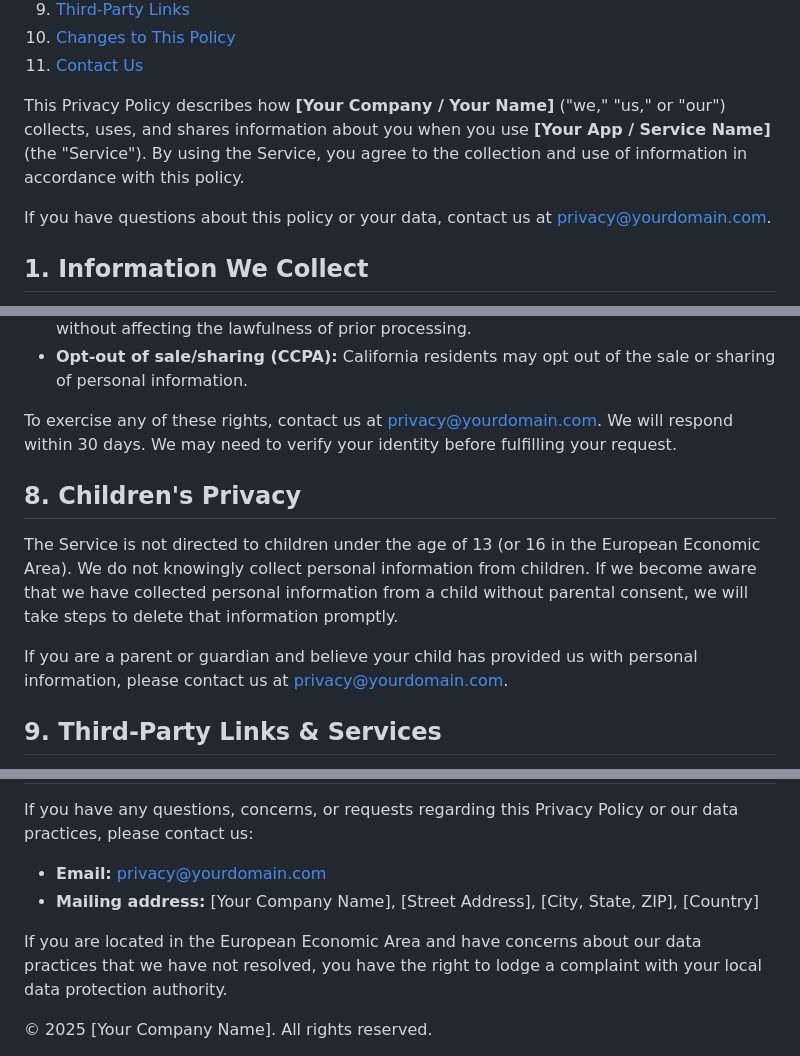
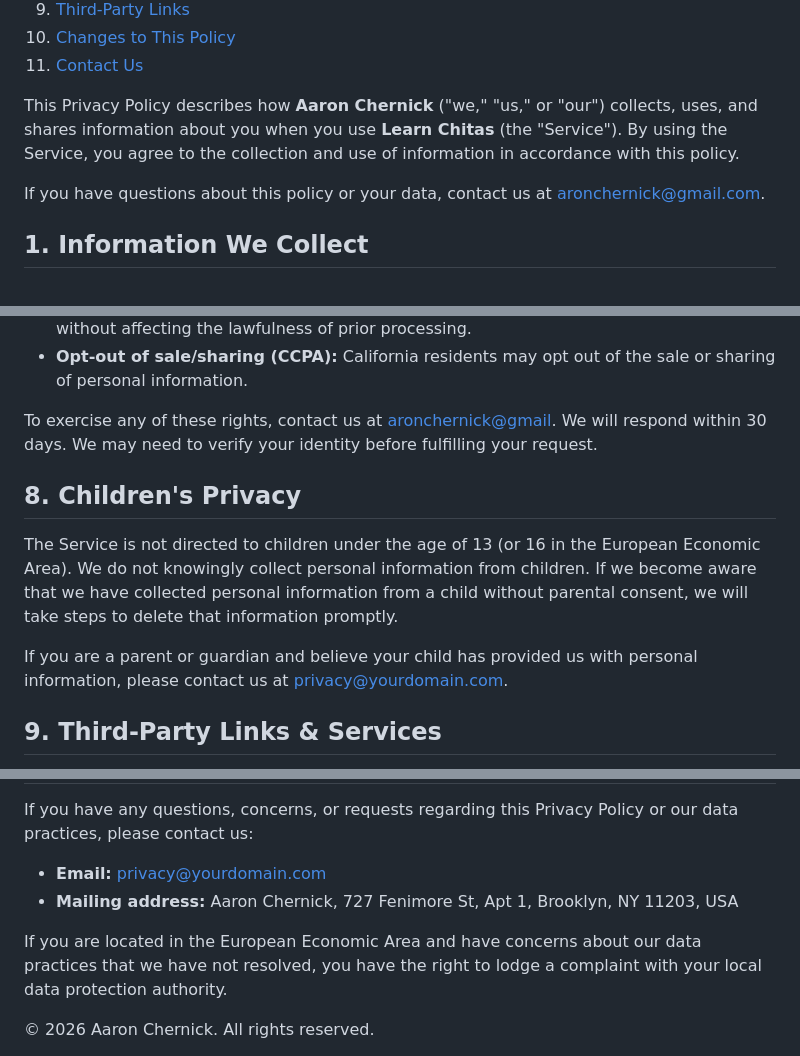
Before and after one commit to aronchernick/learnchitas-privacy-policy, a Markdown page: README.md, 3 parts joined by grey strips. Rendered like a GitHub page.

Commit message:
Update privacy policy with personal information

```diff
--- a/README.md
+++ b/README.md
@@ -224,10 +224,10 @@
 
   <section>
     <p>
-      This Privacy Policy describes how <strong>[Your Company / Your Name]</strong> ("we," "us," or "our") collects, uses, and shares information about you when you use <strong>[Your App / Service Name]</strong> (the "Service"). By using the Service, you agree to the collection and use of information in accordance with this policy.
+      This Privacy Policy describes how <strong>Aaron Chernick</strong> ("we," "us," or "our") collects, uses, and shares information about you when you use <strong>Learn Chitas</strong> (the "Service"). By using the Service, you agree to the collection and use of information in accordance with this policy.
     </p>
     <div class="callout">
-      <p>If you have questions about this policy or your data, contact us at <a href="mailto:privacy@yourdomain.com">privacy@yourdomain.com</a>.</p>
+      <p>If you have questions about this policy or your data, contact us at <a href="mailto:aronchernick@gmail.com">aronchernick@gmail.com</a>.</p>
     </div>
   </section>
 
@@ -326,7 +326,7 @@
       <li><strong>Withdraw consent:</strong> Where processing is based on consent, withdraw it at any time without affecting the lawfulness of prior processing.</li>
       <li><strong>Opt-out of sale/sharing (CCPA):</strong> California residents may opt out of the sale or sharing of personal information.</li>
     </ul>
-    <p>To exercise any of these rights, contact us at <a href="mailto:privacy@yourdomain.com">privacy@yourdomain.com</a>. We will respond within 30 days. We may need to verify your identity before fulfilling your request.</p>
+    <p>To exercise any of these rights, contact us at <a href="mailto:aronchernick@gmail">aronchernick@gmail</a>. We will respond within 30 days. We may need to verify your identity before fulfilling your request.</p>
   </section>
 
   <section id="childrens-privacy">
@@ -350,8 +350,8 @@
     <h2><span class="num">11.</span> Contact Us</h2>
     <p>If you have any questions, concerns, or requests regarding this Privacy Policy or our data practices, please contact us:</p>
     <ul>
-      <li><strong>Email:</strong> <a href="mailto:privacy@yourdomain.com">privacy@yourdomain.com</a></li>
-      <li><strong>Mailing address:</strong> [Your Company Name], [Street Address], [City, State, ZIP], [Country]</li>
+      <li><strong>Email:</strong> <a href="mailto:aronchernick@gmail">privacy@yourdomain.com</a></li>
+      <li><strong>Mailing address:</strong> Aaron Chernick, 727 Fenimore St, Apt 1, Brooklyn, NY 11203, USA</li>
     </ul>
     <p>If you are located in the European Economic Area and have concerns about our data practices that we have not resolved, you have the right to lodge a complaint with your local data protection authority.</p>
   </section>
@@ -359,7 +359,7 @@
 </main>
 
 <footer>
-  &copy; 2025 [Your Company Name]. All rights reserved.
+  &copy; 2026 Aaron Chernick. All rights reserved.
 </footer>
 
 </body>
```
Also changed, not shown: other parts of README.md (+1 -1 lines).
